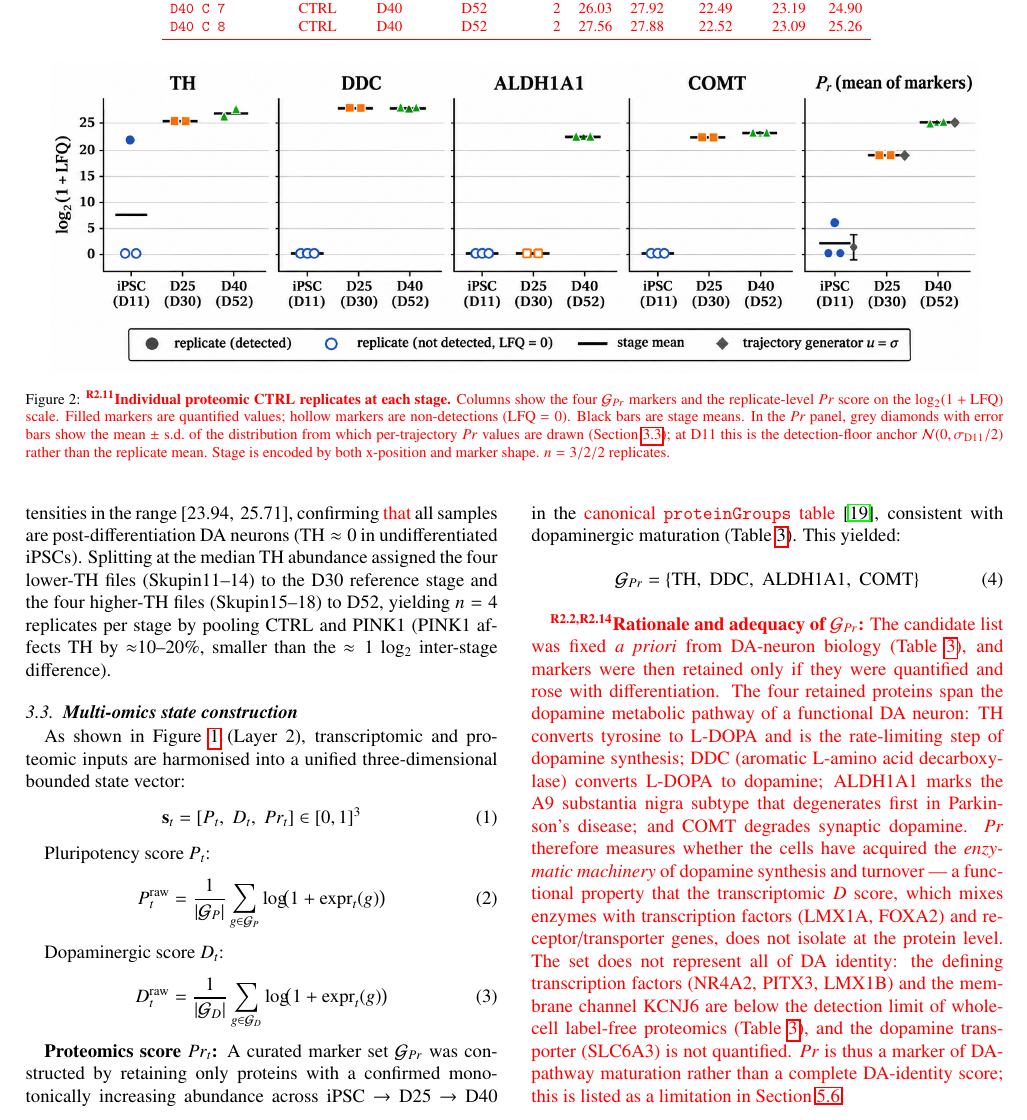
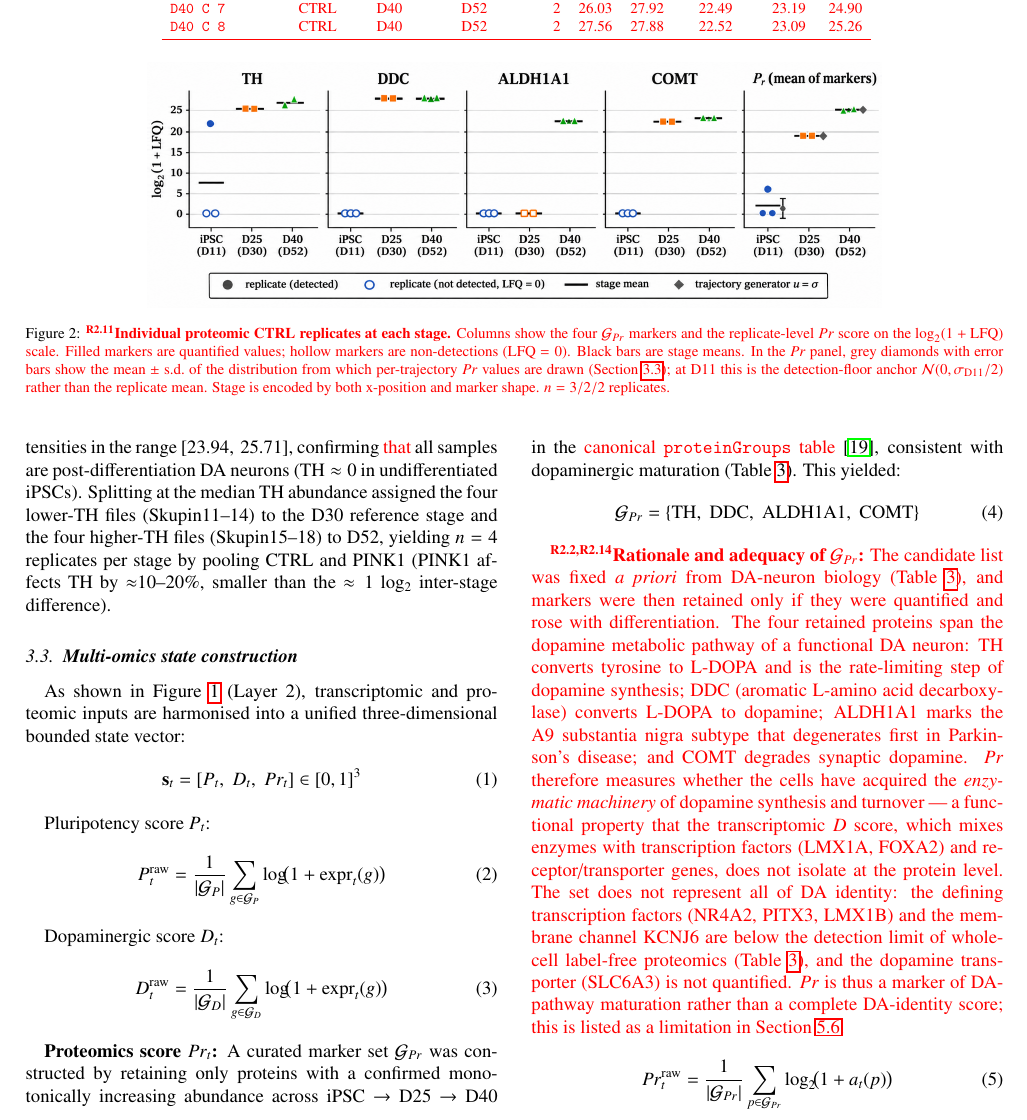
Before and after one commit to xaviwho/stem-multi-omics, a LaTeX paper (paper_dt1/revision.tex): part of page 6 of 16, cut so that both start at the same text. Compiled offline with pdfLaTeX.

Commit message:
Compiled 2026-11-26 13:00 UTC

```diff
--- a/paper_dt1/revision.tex
+++ b/paper_dt1/revision.tex
@@ -744,7 +744,7 @@ probe described in Section~\ref{sec:loro}.
 
 \begin{figure*}[!htbp]
   \centering
-  \includegraphics[width=0.95\linewidth]{images/fig_pr_replicates.png}
+  \includegraphics[width=0.75\linewidth]{images/fig_pr_replicates.png}
   \caption{\rtag{R2.11}\textcolor{red}{%
       \textbf{Individual proteomic CTRL replicates at each stage.}
       Columns show the four $\mathcal{G}_{Pr}$ markers and the
```
